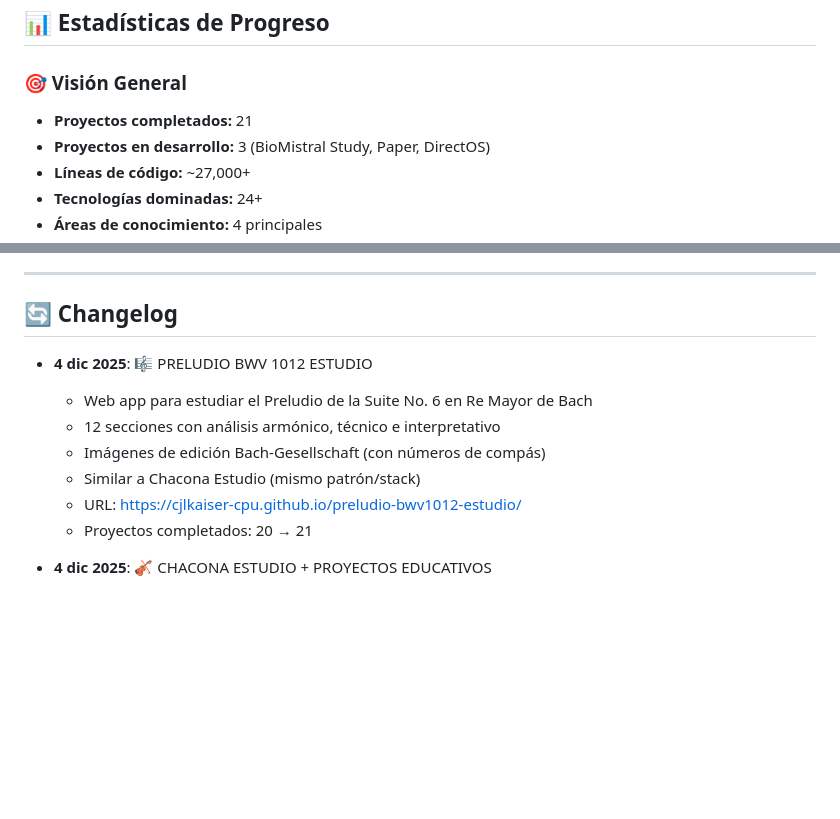
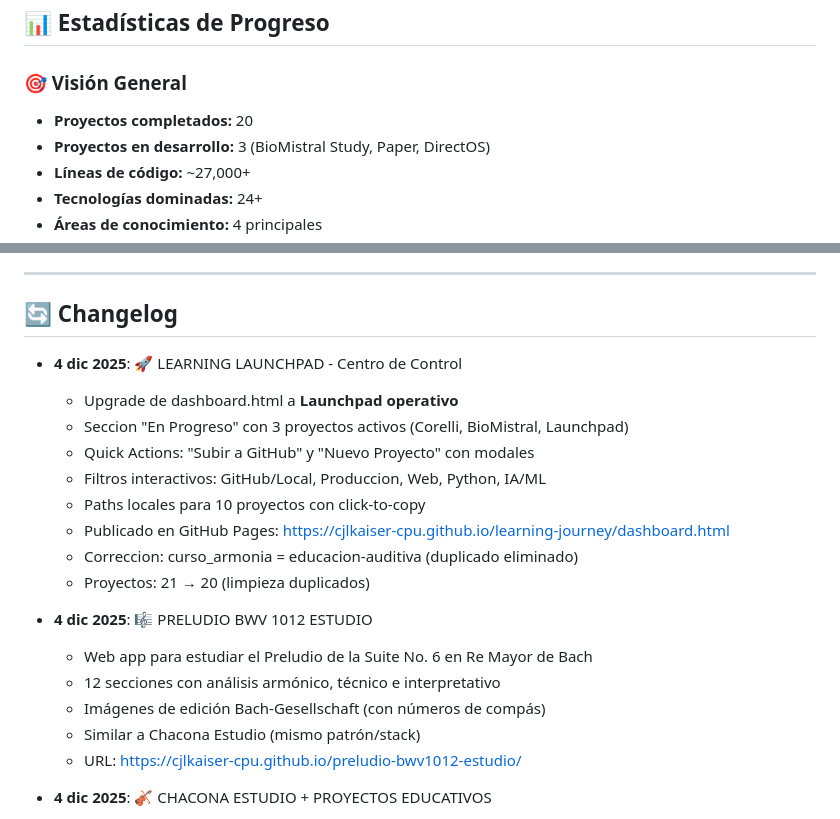
Before and after one commit to cjlkaiser-cpu/learning-journey, a Markdown page: knowledge-base.md, 2 parts joined by grey strips. Drawn GitHub-style; blank space fills up the shorter version.

Commit message:
Sync vault: Learning Launchpad + fix project count
- Add Launchpad changelog entry in knowledge-base.md
- Fix project count: 21 → 20 (removed curso_armonia duplicate)
- Sync stats between dashboard.html and knowledge-base.md

🤖 Generated with [Claude Code](https://claude.com/claude-code)

Co-Authored-By: Claude <noreply@anthropic.com>

```diff
--- a/knowledge-base.md
+++ b/knowledge-base.md
@@ -17,7 +17,7 @@
 ## 📊 Estadísticas de Progreso
 
 ### 🎯 Visión General
-- **Proyectos completados:** 21
+- **Proyectos completados:** 20
 - **Proyectos en desarrollo:** 3 (BioMistral Study, Paper, DirectOS)
 - **Líneas de código:** ~27,000+
 - **Tecnologías dominadas:** 24+
@@ -931,13 +931,22 @@ Mientras otros memorizan, tú:
 
 ## 🔄 Changelog
 
+- **4 dic 2025**: 🚀 LEARNING LAUNCHPAD - Centro de Control
+  - Upgrade de dashboard.html a **Launchpad operativo**
+  - Seccion "En Progreso" con 3 proyectos activos (Corelli, BioMistral, Launchpad)
+  - Quick Actions: "Subir a GitHub" y "Nuevo Proyecto" con modales
+  - Filtros interactivos: GitHub/Local, Produccion, Web, Python, IA/ML
+  - Paths locales para 10 proyectos con click-to-copy
+  - Publicado en GitHub Pages: https://cjlkaiser-cpu.github.io/learning-journey/dashboard.html
+  - Correccion: curso_armonia = educacion-auditiva (duplicado eliminado)
+  - Proyectos: 21 → 20 (limpieza duplicados)
+
 - **4 dic 2025**: 🎼 PRELUDIO BWV 1012 ESTUDIO
   - Web app para estudiar el Preludio de la Suite No. 6 en Re Mayor de Bach
   - 12 secciones con análisis armónico, técnico e interpretativo
   - Imágenes de edición Bach-Gesellschaft (con números de compás)
   - Similar a Chacona Estudio (mismo patrón/stack)
   - URL: https://cjlkaiser-cpu.github.io/preludio-bwv1012-estudio/
-  - Proyectos completados: 20 → 21
 
 - **4 dic 2025**: 🎻 CHACONA ESTUDIO + PROYECTOS EDUCATIVOS
   - **Chacona Estudio**: Web app para estudiar la Chacona BWV 1004 de Bach
```
